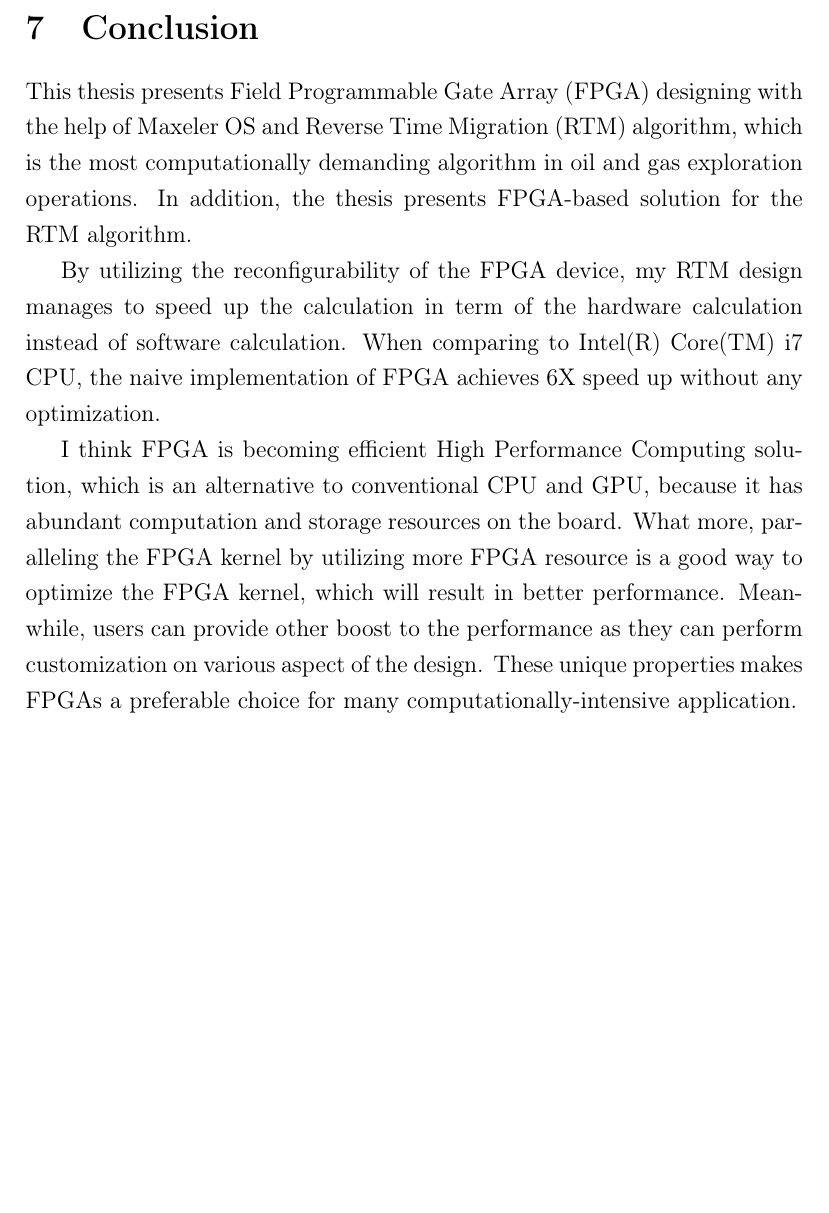
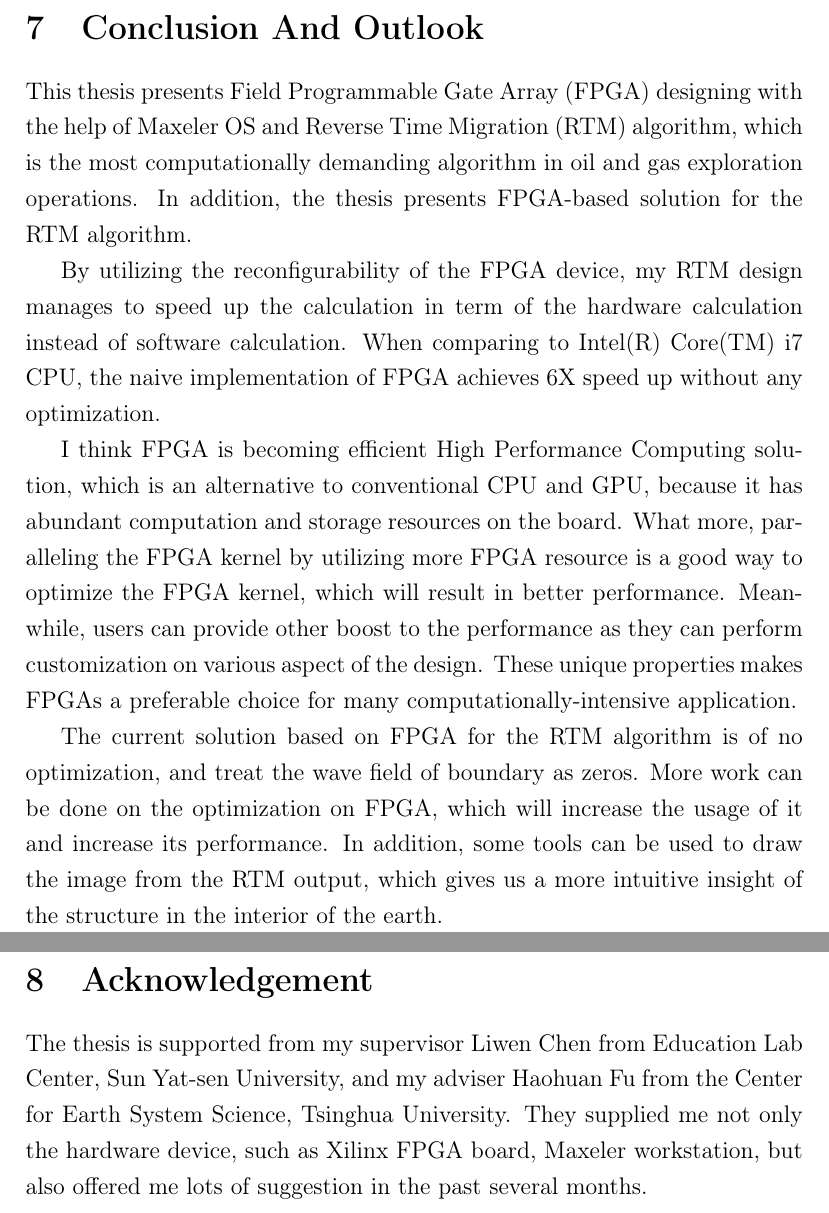
Before and after one commit to conghui/bachelor-thesis, a LaTeX paper (main.tex, which reads acknowledgement.tex, conclusion.tex): part of page 50 of 57 before the commit and two parts of pages 50 and 51 of 59 after it, the two joined at a grey line, cut at the place of the change, the shorter picture padded with empty space. Compiled offline with pdfLaTeX.

Commit message:
finish first version

```diff
--- /dev/null
+++ b/acknowledgement.tex
@@ -0,0 +1,7 @@
+\section{Acknowledgement}
+
+The thesis is supported from my supervisor Liwen Chen from Education Lab
+Center, Sun Yat-sen University, and my adviser Haohuan Fu from the Center
+for Earth System Science, Tsinghua University. They supplied me not only the
+hardware device, such as Xilinx FPGA board, Maxeler workstation, but also
+offered me lots of suggestion in the past several months.
--- a/conclusion.tex
+++ b/conclusion.tex
@@ -1,4 +1,4 @@
-\section{Conclusion} % (fold)
+\section{Conclusion And Outlook} % (fold)
 \label{sec:Conclusion}
 
 This thesis presents Field Programmable Gate Array (FPGA) designing with
@@ -23,4 +23,10 @@ perform customization on various aspect of the design. These unique
 properties makes FPGAs a preferable choice for many
 computationally-intensive application.
 
+The current solution based on FPGA for the RTM algorithm is of no
+optimization, and treat the wave field of boundary as zeros. More work can
+be done on the optimization on FPGA, which will increase the usage of it
+and  increase its performance. In addition, some tools can be used to draw
+the image from the RTM output, which gives us a more intuitive insight of the
+structure in the interior of the earth.
 % section Conclusion (end)
```
Also changed, not shown: main.tex (+2 -1 lines), appendix/appendix5_evaluation.pdf.
